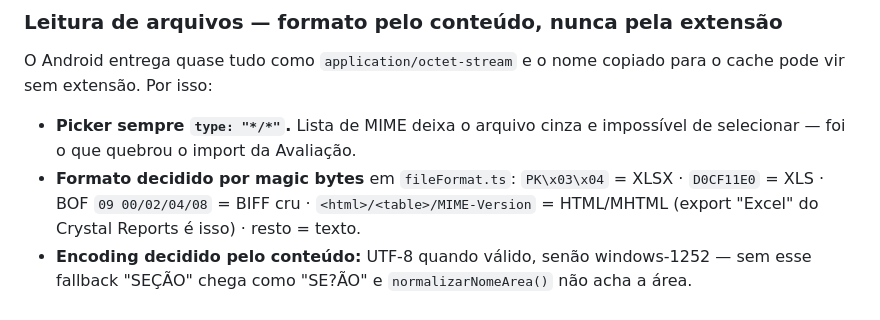
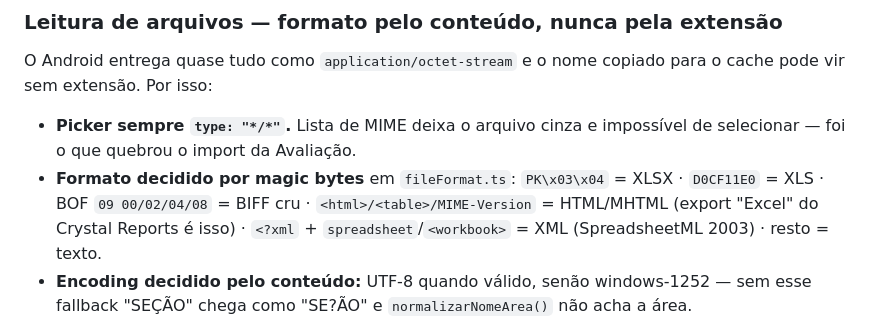
Before and after one commit to robconceicao/InventExpert, a Markdown page: CLAUDE.md, the part around the change. Rendered like a GitHub page.

```diff
--- a/CLAUDE.md
+++ b/CLAUDE.md
@@ -328,7 +328,8 @@ para o cache pode vir sem extensão. Por isso:
 - **Formato decidido por magic bytes** em `fileFormat.ts`:
   `PK\x03\x04` = XLSX · `D0CF11E0` = XLS · BOF `09 00/02/04/08` = BIFF cru ·
   `<html>/<table>/MIME-Version` = HTML/MHTML (export "Excel" do Crystal
-  Reports é isso) · resto = texto.
+  Reports é isso) · `<?xml` + `spreadsheet`/`<workbook>` = XML (SpreadsheetML
+  2003) · resto = texto.
 - **Encoding decidido pelo conteúdo:** UTF-8 quando válido, senão
   windows-1252 — sem esse fallback "SEÇÃO" chega como "SE?ÃO" e
   `normalizarNomeArea()` não acha a área.
```
Also changed, not shown: docs/PROMPT_TRIAGEM_ARQUIVOS_INVENTARIO.md (+107 -43 lines).
